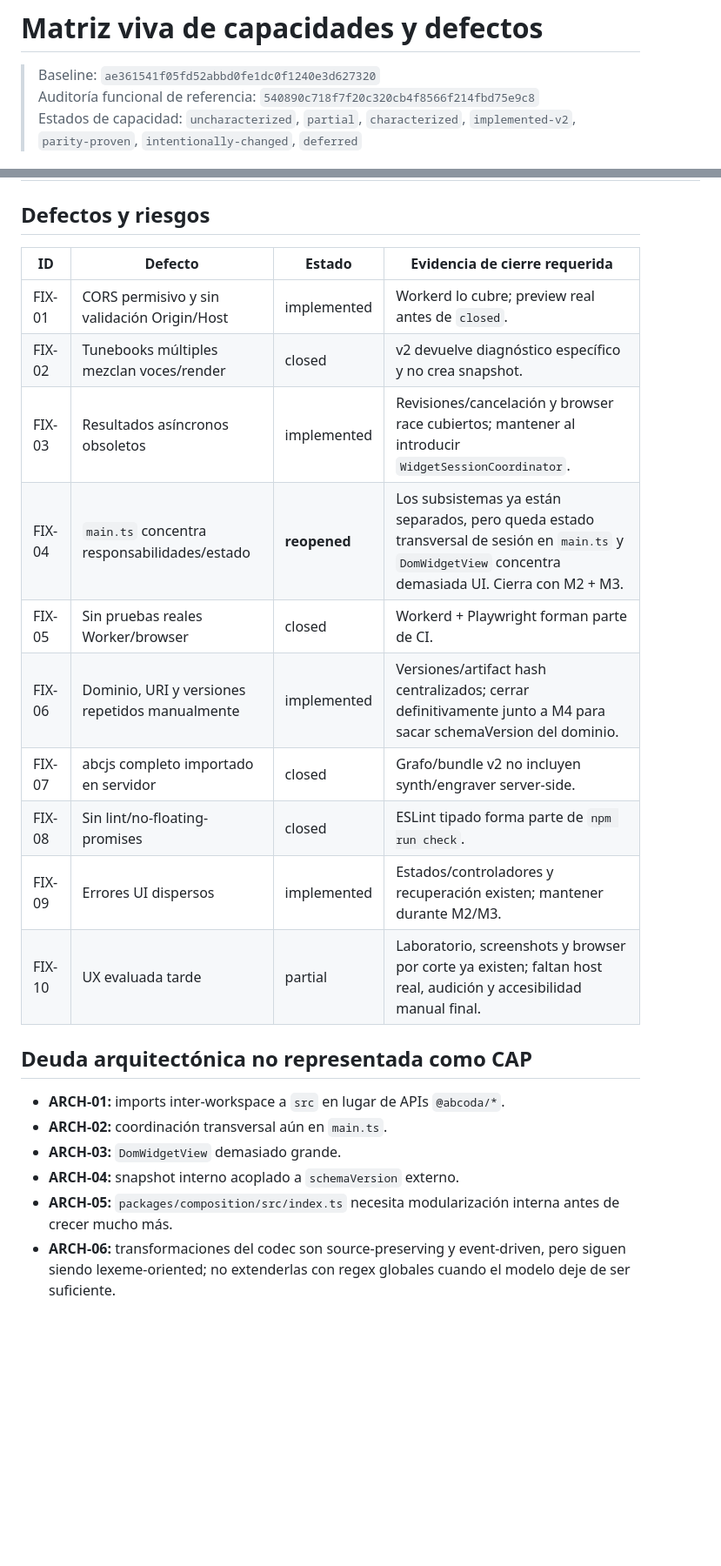
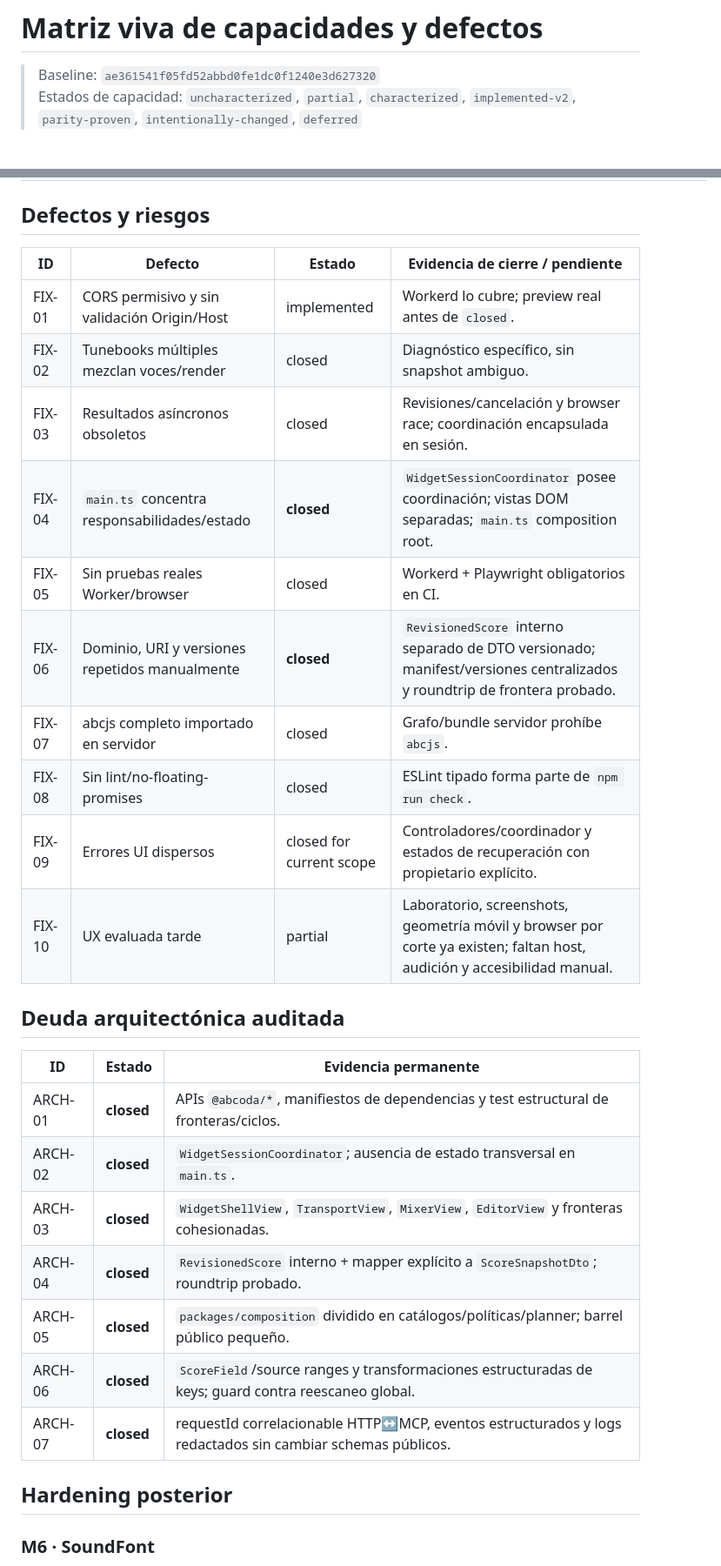
Before and after one commit to R3Neer/abcoda, a Markdown page: docs/migration/CAPABILITIES.md, 2 parts joined by grey strips. Shown at 87% size. GitHub-like rendering; blank space fills up the shorter version.

Commit message:
docs(capabilities): close architecture debt and synth hardening

```diff
--- a/docs/migration/CAPABILITIES.md
+++ b/docs/migration/CAPABILITIES.md
@@ -1,7 +1,6 @@
 # Matriz viva de capacidades y defectos
 
 > Baseline: `ae361541f05fd52abbd0fe1dc0f1240e3d627320`
-> Auditoría funcional de referencia: `540890c718f7f20c320cb4f8566f214fbd75e9c8`
 > Estados de capacidad: `uncharacterized`, `partial`, `characterized`, `implemented-v2`, `parity-proven`, `intentionally-changed`, `deferred`
 
 ## Capacidades
@@ -29,24 +28,32 @@
 
 ## Defectos y riesgos
 
-| ID | Defecto | Estado | Evidencia de cierre requerida |
+| ID | Defecto | Estado | Evidencia de cierre / pendiente |
 |---|---|---|---|
 | FIX-01 | CORS permisivo y sin validación Origin/Host | implemented | Workerd lo cubre; preview real antes de `closed`. |
-| FIX-02 | Tunebooks múltiples mezclan voces/render | closed | v2 devuelve diagnóstico específico y no crea snapshot. |
-| FIX-03 | Resultados asíncronos obsoletos | implemented | Revisiones/cancelación y browser race cubiertos; mantener al introducir `WidgetSessionCoordinator`. |
-| FIX-04 | `main.ts` concentra responsabilidades/estado | **reopened** | Los subsistemas ya están separados, pero queda estado transversal de sesión en `main.ts` y `DomWidgetView` concentra demasiada UI. Cierra con M2 + M3. |
-| FIX-05 | Sin pruebas reales Worker/browser | closed | Workerd + Playwright forman parte de CI. |
-| FIX-06 | Dominio, URI y versiones repetidos manualmente | implemented | Versiones/artifact hash centralizados; cerrar definitivamente junto a M4 para sacar schemaVersion del dominio. |
-| FIX-07 | abcjs completo importado en servidor | closed | Grafo/bundle v2 no incluyen synth/engraver server-side. |
+| FIX-02 | Tunebooks múltiples mezclan voces/render | closed | Diagnóstico específico, sin snapshot ambiguo. |
+| FIX-03 | Resultados asíncronos obsoletos | closed | Revisiones/cancelación y browser race; coordinación encapsulada en sesión. |
+| FIX-04 | `main.ts` concentra responsabilidades/estado | **closed** | `WidgetSessionCoordinator` posee coordinación; vistas DOM separadas; `main.ts` composition root. |
+| FIX-05 | Sin pruebas reales Worker/browser | closed | Workerd + Playwright obligatorios en CI. |
+| FIX-06 | Dominio, URI y versiones repetidos manualmente | **closed** | `RevisionedScore` interno separado de DTO versionado; manifest/versiones centralizados y roundtrip de frontera probado. |
+| FIX-07 | abcjs completo importado en servidor | closed | Grafo/bundle servidor prohíbe `abcjs`. |
 | FIX-08 | Sin lint/no-floating-promises | closed | ESLint tipado forma parte de `npm run check`. |
-| FIX-09 | Errores UI dispersos | implemented | Estados/controladores y recuperación existen; mantener durante M2/M3. |
-| FIX-10 | UX evaluada tarde | partial | Laboratorio, screenshots y browser por corte ya existen; faltan host real, audición y accesibilidad manual final. |
+| FIX-09 | Errores UI dispersos | closed for current scope | Controladores/coordinador y estados de recuperación con propietario explícito. |
+| FIX-10 | UX evaluada tarde | partial | Laboratorio, screenshots, geometría móvil y browser por corte ya existen; faltan host, audición y accesibilidad manual. |
 
-## Deuda arquitectónica no representada como CAP
+## Deuda arquitectónica auditada
 
-- **ARCH-01:** imports inter-workspace a `src` en lugar de APIs `@abcoda/*`.
-- **ARCH-02:** coordinación transversal aún en `main.ts`.
-- **ARCH-03:** `DomWidgetView` demasiado grande.
-- **ARCH-04:** snapshot interno acoplado a `schemaVersion` externo.
-- **ARCH-05:** `packages/composition/src/index.ts` necesita modularización interna antes de crecer mucho más.
-- **ARCH-06:** transformaciones del codec son source-preserving y event-driven, pero siguen siendo lexeme-oriented; no extenderlas con regex globales cuando el modelo deje de ser suficiente.
+| ID | Estado | Evidencia permanente |
+|---|---|---|
+| ARCH-01 | **closed** | APIs `@abcoda/*`, manifiestos de dependencias y test estructural de fronteras/ciclos. |
+| ARCH-02 | **closed** | `WidgetSessionCoordinator`; ausencia de estado transversal en `main.ts`. |
+| ARCH-03 | **closed** | `WidgetShellView`, `TransportView`, `MixerView`, `EditorView` y fronteras cohesionadas. |
+| ARCH-04 | **closed** | `RevisionedScore` interno + mapper explícito a `ScoreSnapshotDto`; roundtrip probado. |
+| ARCH-05 | **closed** | `packages/composition` dividido en catálogos/políticas/planner; barrel público pequeño. |
+| ARCH-06 | **closed** | `ScoreField`/source ranges y transformaciones estructuradas de keys; guard contra reescaneo global. |
+| ARCH-07 | **closed** | requestId correlacionable HTTP↔MCP, eventos estructurados y logs redactados sin cambiar schemas públicos. |
+
+## Hardening posterior
+
+### M6 · SoundFont
+
```
Also changed, not shown: other parts of docs/migration/CAPABILITIES.md (+33 -19 lines).
